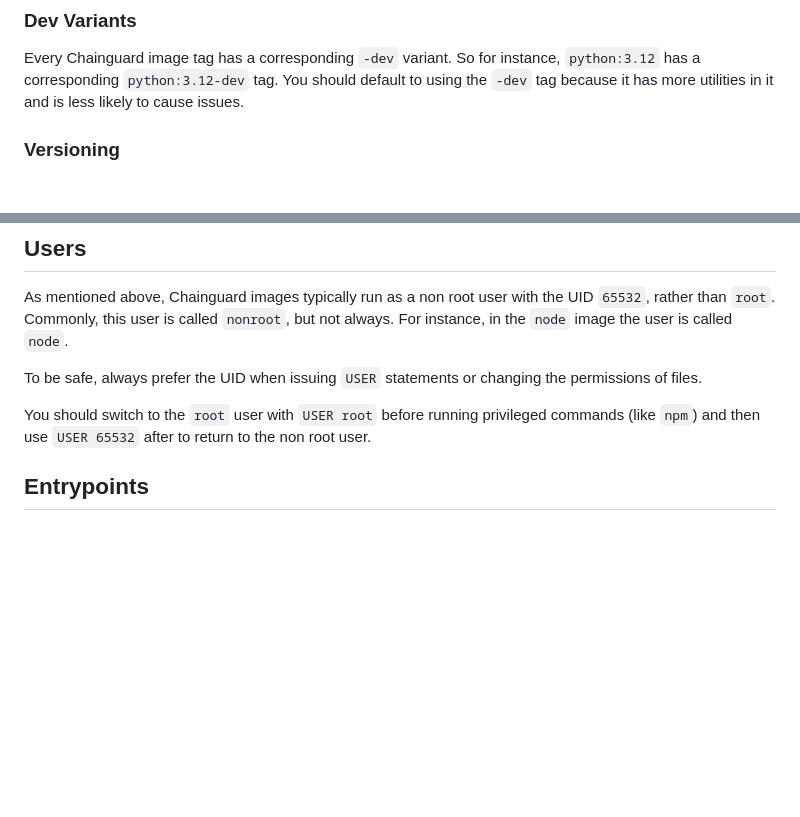
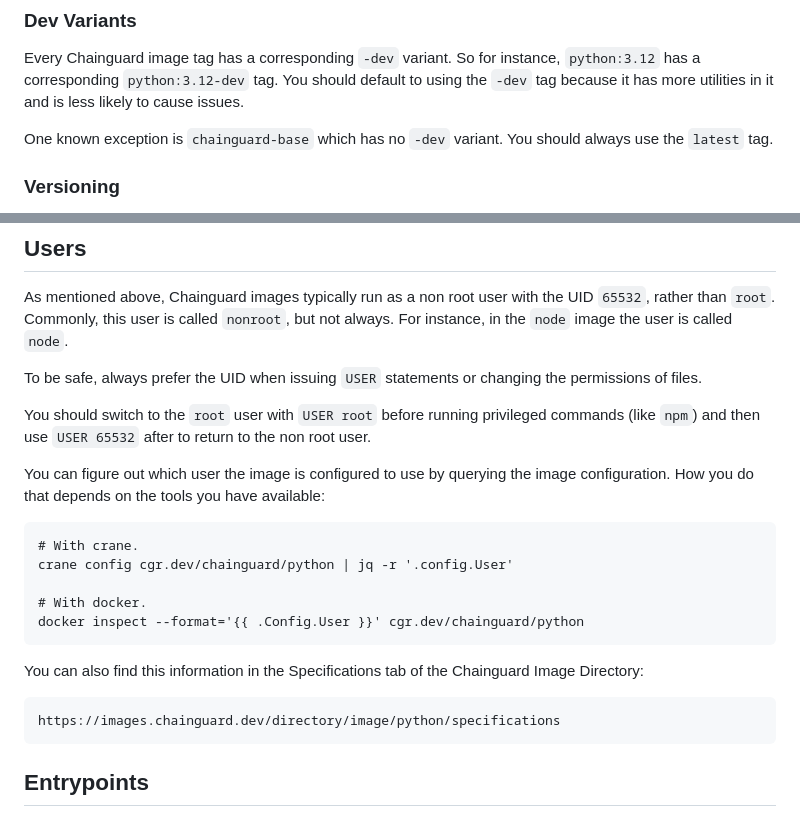
Before and after one commit to chainguard-dev/cookbook, a Markdown page: agents-md-dockerfile/AGENTS.md, 2 parts joined by grey strips. Drawn GitHub-style; blank space fills up the shorter version.

Commit message:
agents-md-dockerfile: address PR comments

````diff
--- a/agents-md-dockerfile/AGENTS.md
+++ b/agents-md-dockerfile/AGENTS.md
@@ -95,6 +95,9 @@ Every Chainguard image tag has a corresponding `-dev` variant. So for instance,
 `python:3.12` has a corresponding `python:3.12-dev` tag. You should default to
 using the `-dev` tag because it has more utilities in it and is less likely to
 cause issues.
+
+One known exception is `chainguard-base` which has no `-dev` variant. You should
+always use the `latest` tag.
 
 ### Versioning
 
@@ -255,6 +258,24 @@ You should switch to the `root` user with `USER root` before running privileged
 commands (like `npm`) and then use `USER 65532` after to return to the non root
 user.
 
+You can figure out which user the image is configured to use by querying the
+image configuration. How you do that depends on the tools you have available:
+
+```
+# With crane.
+crane config cgr.dev/chainguard/python | jq -r '.config.User'
+
+# With docker.
+docker inspect --format='{{ .Config.User }}' cgr.dev/chainguard/python
+```
+
+You can also find this information in the Specifications tab of the Chainguard
+Image Directory:
+
+```
+https://images.chainguard.dev/directory/image/python/specifications
+```
+
 ## Entrypoints
 
 Unlike upstream images, the entrypoint for Chainguard base images is typically
````
